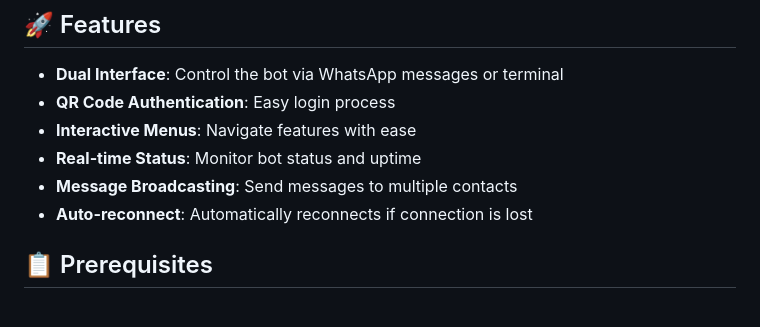
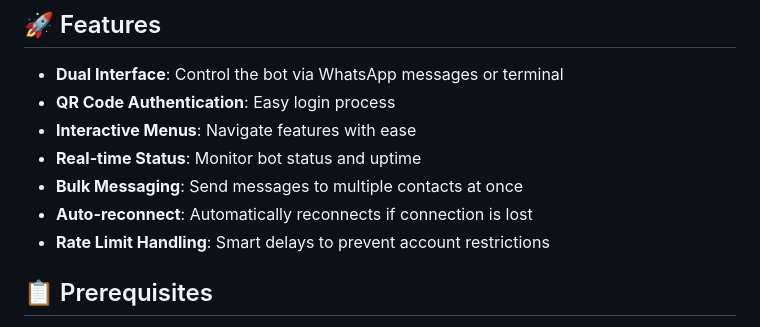
Before and after one commit to KalisoftAI/Kaliagents-New, a Markdown page: README.md, the part around one of its changes. Drawn GitHub-style.

```diff
--- a/README.md
+++ b/README.md
@@ -8,8 +8,9 @@ A powerful WhatsApp bot built with Node.js that provides interactive features th
 - **QR Code Authentication**: Easy login process
 - **Interactive Menus**: Navigate features with ease
 - **Real-time Status**: Monitor bot status and uptime
-- **Message Broadcasting**: Send messages to multiple contacts
+- **Bulk Messaging**: Send messages to multiple contacts at once
 - **Auto-reconnect**: Automatically reconnects if connection is lost
+- **Rate Limit Handling**: Smart delays to prevent account restrictions
 
 ## 📋 Prerequisites
 
```
Also changed, not shown: other parts of README.md (+37 -4 lines).
